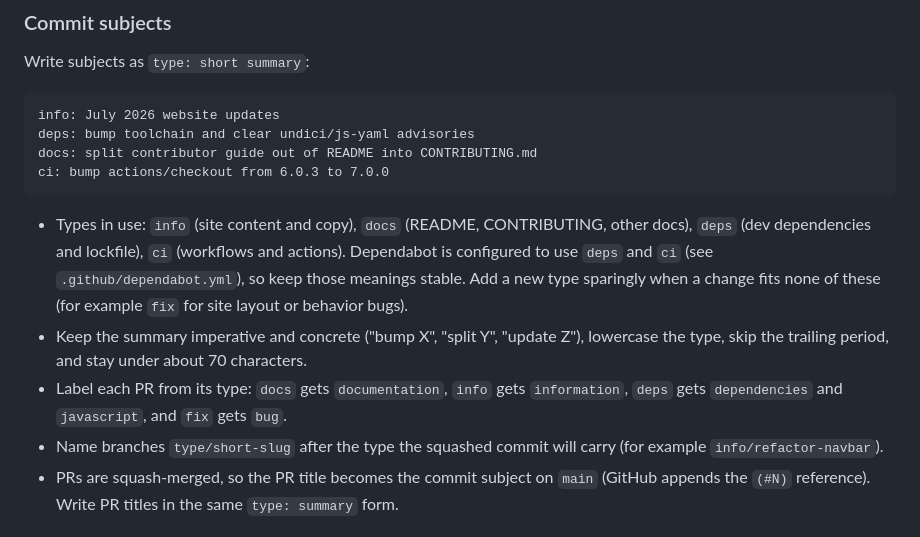
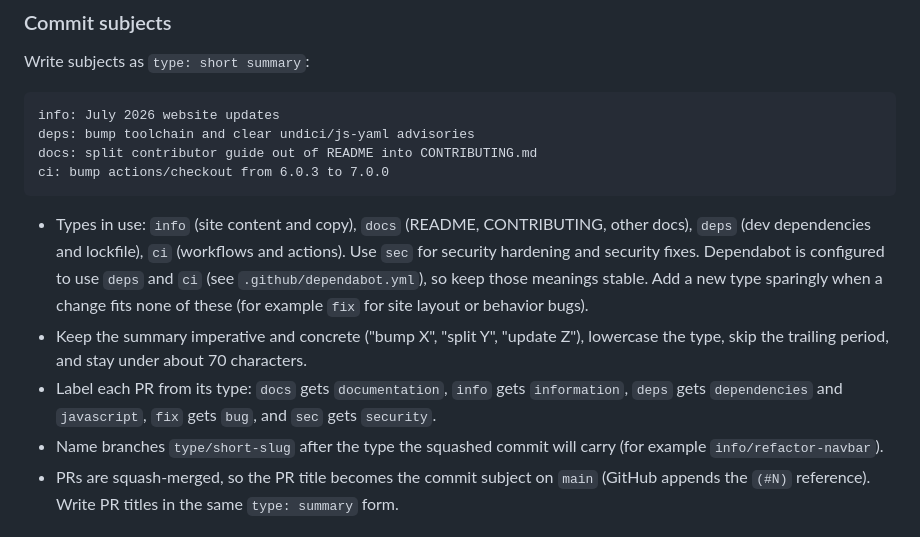
Before and after one commit to midcoastsolidarity/mcs-main-website, a Markdown page: CONTRIBUTING.md, the part around the change. GitHub-like rendering.

Commit message:
docs: add a sec commit type with a security label (#18)

````diff
--- a/CONTRIBUTING.md
+++ b/CONTRIBUTING.md
@@ -290,9 +290,9 @@ docs: split contributor guide out of README into CONTRIBUTING.md
 ci: bump actions/checkout from 6.0.3 to 7.0.0
 ```
 
-- Types in use: `info` (site content and copy), `docs` (README, CONTRIBUTING, other docs), `deps` (dev dependencies and lockfile), `ci` (workflows and actions). Dependabot is configured to use `deps` and `ci` (see `.github/dependabot.yml`), so keep those meanings stable. Add a new type sparingly when a change fits none of these (for example `fix` for site layout or behavior bugs).
+- Types in use: `info` (site content and copy), `docs` (README, CONTRIBUTING, other docs), `deps` (dev dependencies and lockfile), `ci` (workflows and actions). Use `sec` for security hardening and security fixes. Dependabot is configured to use `deps` and `ci` (see `.github/dependabot.yml`), so keep those meanings stable. Add a new type sparingly when a change fits none of these (for example `fix` for site layout or behavior bugs).
 - Keep the summary imperative and concrete ("bump X", "split Y", "update Z"), lowercase the type, skip the trailing period, and stay under about 70 characters.
-- Label each PR from its type: `docs` gets `documentation`, `info` gets `information`, `deps` gets `dependencies` and `javascript`, and `fix` gets `bug`.
+- Label each PR from its type: `docs` gets `documentation`, `info` gets `information`, `deps` gets `dependencies` and `javascript`, `fix` gets `bug`, and `sec` gets `security`.
 - Name branches `type/short-slug` after the type the squashed commit will carry (for example `info/refactor-navbar`).
 - PRs are squash-merged, so the PR title becomes the commit subject on `main` (GitHub appends the `(#N)` reference). Write PR titles in the same `type: summary` form.
 
````
